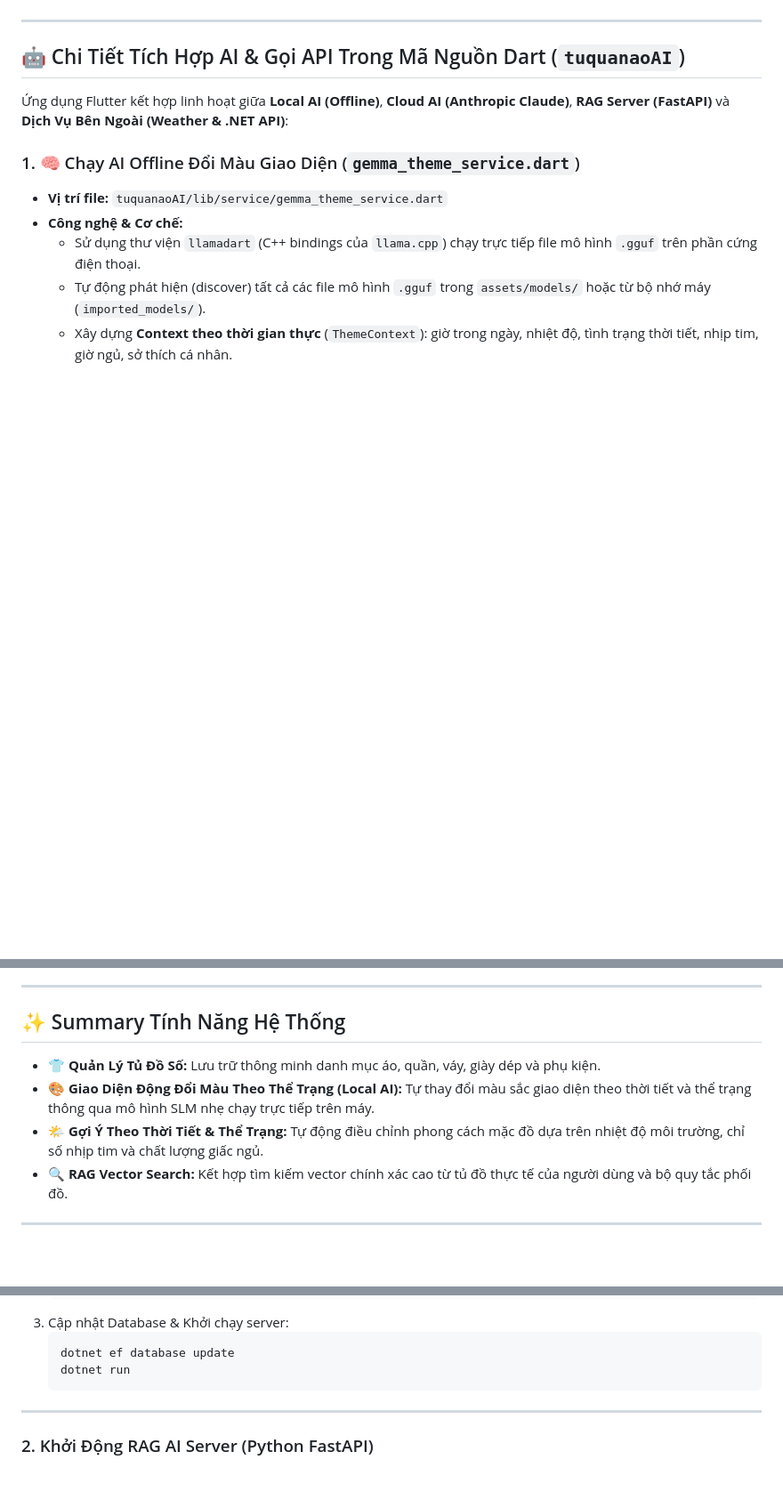
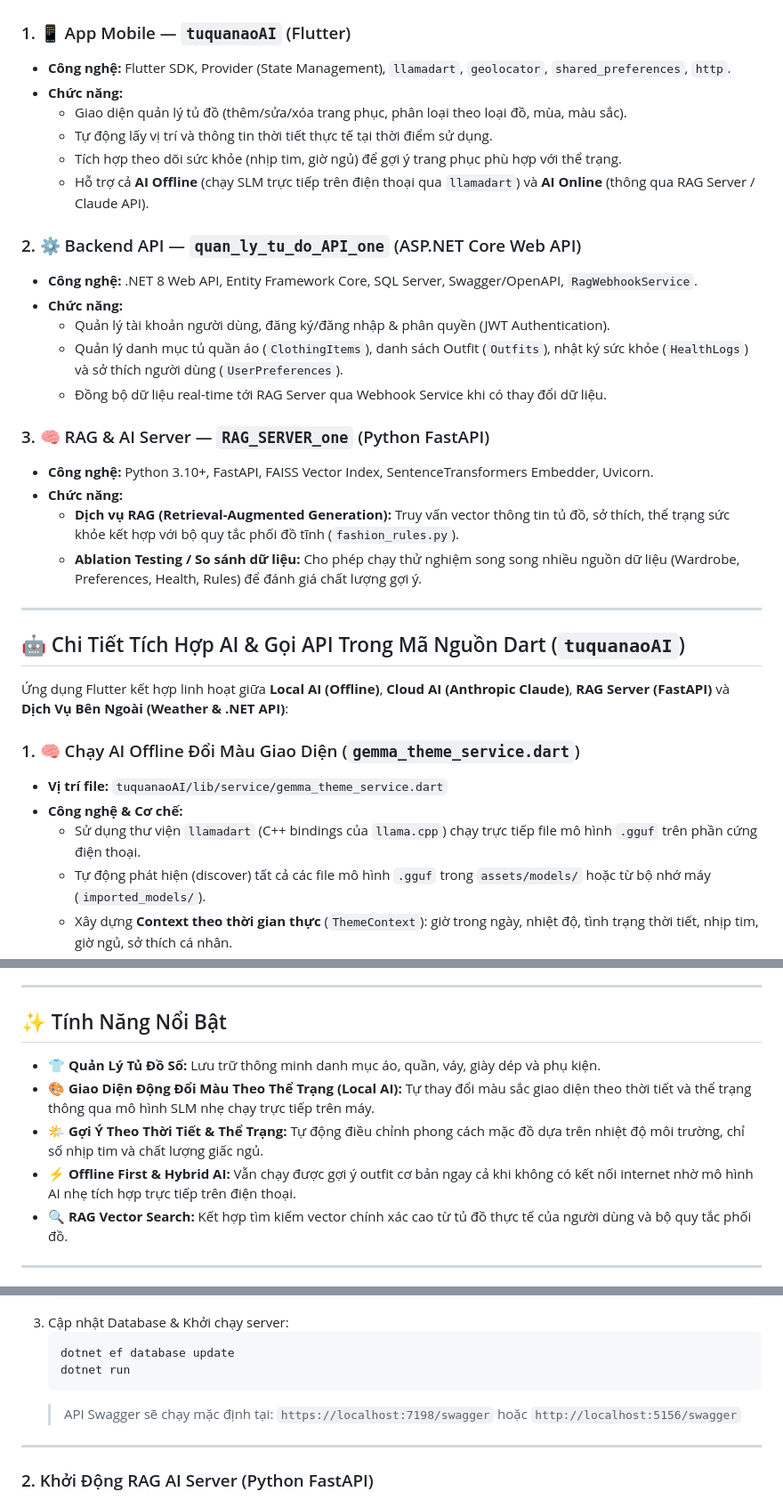
Before and after one commit to DaiAiTienTon/OpenSourceTuQuanAoAI, a Markdown page: README.md, 3 parts joined by grey strips. Shown at 89% size. GitHub-like rendering; blank space fills up the shorter version.

Commit message:
Restore all initial sections, Mermaid diagrams, API endpoints table and combine with new AI/API & Cloud docs

````diff
--- a/README.md
+++ b/README.md
@@ -32,4 +35,25 @@ graph TD
 ```
+
+### 1. 📱 App Mobile — `tuquanaoAI` (Flutter)
+- **Công nghệ:** Flutter SDK, Provider (State Management), `llamadart`, `geolocator`, `shared_preferences`, `http`.
+- **Chức năng:**
+  - Giao diện quản lý tủ đồ (thêm/sửa/xóa trang phục, phân loại theo loại đồ, mùa, màu sắc).
+  - Tự động lấy vị trí và thông tin thời tiết thực tế tại thời điểm sử dụng.
+  - Tích hợp theo dõi sức khỏe (nhịp tim, giờ ngủ) để gợi ý trang phục phù hợp với thể trạng.
+  - Hỗ trợ cả **AI Offline** (chạy SLM trực tiếp trên điện thoại qua `llamadart`) và **AI Online** (thông qua RAG Server / Claude API).
+
+### 2. ⚙️ Backend API — `quan_ly_tu_do_API_one` (ASP.NET Core Web API)
+- **Công nghệ:** .NET 8 Web API, Entity Framework Core, SQL Server, Swagger/OpenAPI, `RagWebhookService`.
+- **Chức năng:**
+  - Quản lý tài khoản người dùng, đăng ký/đăng nhập & phân quyền (JWT Authentication).
+  - Quản lý danh mục tủ quần áo (`ClothingItems`), danh sách Outfit (`Outfits`), nhật ký sức khỏe (`HealthLogs`) và sở thích người dùng (`UserPreferences`).
+  - Đồng bộ dữ liệu real-time tới RAG Server qua Webhook Service khi có thay đổi dữ liệu.
+
+### 3. 🧠 RAG & AI Server — `RAG_SERVER_one` (Python FastAPI)
+- **Công nghệ:** Python 3.10+, FastAPI, FAISS Vector Index, SentenceTransformers Embedder, Uvicorn.
+- **Chức năng:**
+  - **Dịch vụ RAG (Retrieval-Augmented Generation):** Truy vấn vector thông tin tủ đồ, sở thích, thể trạng sức khỏe kết hợp với bộ quy tắc phối đồ tĩnh (`fashion_rules.py`).
+  - **Ablation Testing / So sánh dữ liệu:** Cho phép chạy thử nghiệm song song nhiều nguồn dữ liệu (Wardrobe, Preferences, Health, Rules) để đánh giá chất lượng gợi ý.
 
 ---
 
@@ -111,11 +135,12 @@ Dự án **StyleAI** được thiết kế theo kiến trúc **Loose Coupling (K
 
 ---
 
-## ✨ Summary Tính Năng Hệ Thống
+## ✨ Tính Năng Nổi Bật
 
 - 👕 **Quản Lý Tủ Đồ Số:** Lưu trữ thông minh danh mục áo, quần, váy, giày dép và phụ kiện.
 - 🎨 **Giao Diện Động Đổi Màu Theo Thể Trạng (Local AI):** Tự thay đổi màu sắc giao diện theo thời tiết và thể trạng thông qua mô hình SLM nhẹ chạy trực tiếp trên máy.
 - 🌤️ **Gợi Ý Theo Thời Tiết & Thể Trạng:** Tự động điều chỉnh phong cách mặc đồ dựa trên nhiệt độ môi trường, chỉ số nhịp tim và chất lượng giấc ngủ.
+- ⚡ **Offline First & Hybrid AI:** Vẫn chạy được gợi ý outfit cơ bản ngay cả khi không có kết nối internet nhờ mô hình AI nhẹ tích hợp trực tiếp trên điện thoại.
 - 🔍 **RAG Vector Search:** Kết hợp tìm kiếm vector chính xác cao từ tủ đồ thực tế của người dùng và bộ quy tắc phối đồ.
 
 ---
@@ -174,6 +199,7 @@ OpenSourceTuQuanAoAI/
    dotnet ef database update
    dotnet run
    ```
+   > API Swagger sẽ chạy mặc định tại: `https://localhost:7198/swagger` hoặc `http://localhost:5156/swagger`
 
 ---
 
````
Also changed, not shown: other parts of README.md (+22 -3 lines).
